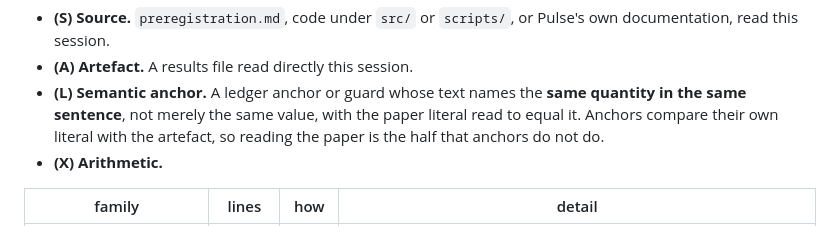
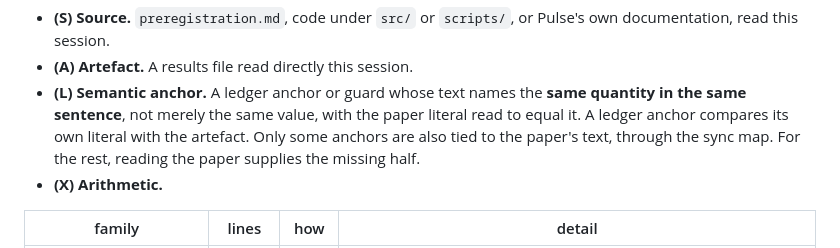
Before and after one commit to sadc-lab/pulse_reliability_atlas, a Markdown page: audit/number_inventory.md, the part around the change. Rendered like a GitHub page.

Commit message:
[AUDIT] Stop saying anchors never read the paper: the sync map ties some of them to its text
Register section 3.2 (e668751) defined a semantic-anchor verification as
reading the paper literal against an anchor, "so reading the paper is the half
that anchors do not do". That overstated it. A ledger anchor compares its own
literal with the artefact, but some anchors are also tied to the paper's text
through preprint_npj/paper_to_monograph_map.md, which --check-paper-sync counts
(for example `7 green / 29 yellow / 12 red`, expected 2 occurrences). The
sentence now says only some are, and that reading supplies the missing half for
the rest.

Found on a second paranoid pass over 3.2, which also re-counted the 57
non-quantity rows a second way, by literal instead of by line (18 single-digit
rows outside the author block + 24 author markers + 6 Apache + 3 CC-BY + 2
claude-opus digits + 1 Gemini + 1 base of 10^-14 + 2 ANR fragments = 57, same
as the per-line count), and confirmed the population is unchanged after
re-running the inventory (byte-identical parquet_probe extract, 305 rows).

No number, family verdict or finding changes. No manuscript file touched.

```diff
--- a/audit/number_inventory.md
+++ b/audit/number_inventory.md
@@ -282,8 +282,9 @@ following, and the table names which.
 - **(A) Artefact.** A results file read directly this session.
 - **(L) Semantic anchor.** A ledger anchor or guard whose text names the
   **same quantity in the same sentence**, not merely the same value, with the
-  paper literal read to equal it. Anchors compare their own literal with the
-  artefact, so reading the paper is the half that anchors do not do.
+  paper literal read to equal it. A ledger anchor compares its own literal with
+  the artefact. Only some anchors are also tied to the paper's text, through
+  the sync map. For the rest, reading the paper supplies the missing half.
 - **(X) Arithmetic.**
 
 | family | lines | how | detail |
```
